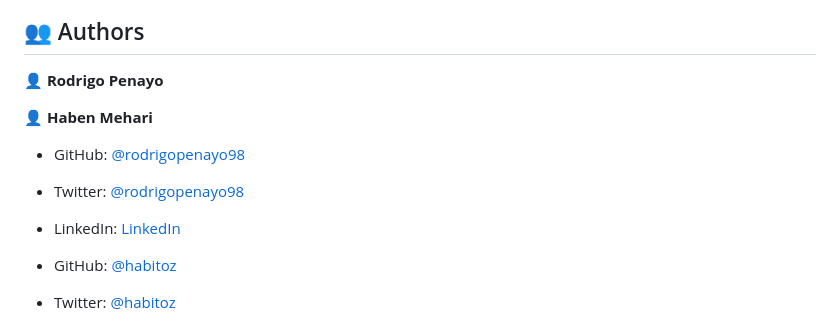
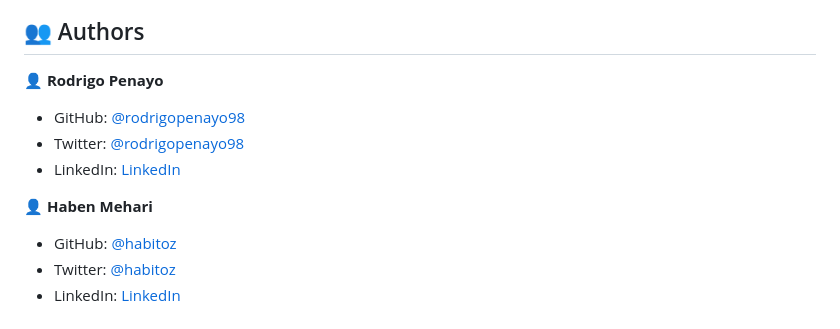
Before and after one commit to rodrigopenayo98/capstone-javascript-rod-haben, a Markdown page: README.md, the part around the change. GitHub-like rendering.

```diff
--- a/README.md
+++ b/README.md
@@ -108,11 +108,11 @@ Linters
 
 👤 **Rodrigo Penayo**
 
-👤 **Haben Mehari**
-
 - GitHub: [@rodrigopenayo98](https://github.com/rodrigopenayo98)
 - Twitter: [@rodrigopenayo98](https://twitter.com/rodrigopenayo98)
 - LinkedIn: [LinkedIn](https://www.linkedin.com/in/rodrigo-penayo-391226158/)
+
+👤 **Haben Mehari**
 
 - GitHub: [@habitoz](https://github.com/habitoz)
 - Twitter: [@habitoz](https://twitter.com/habitoz)
```
